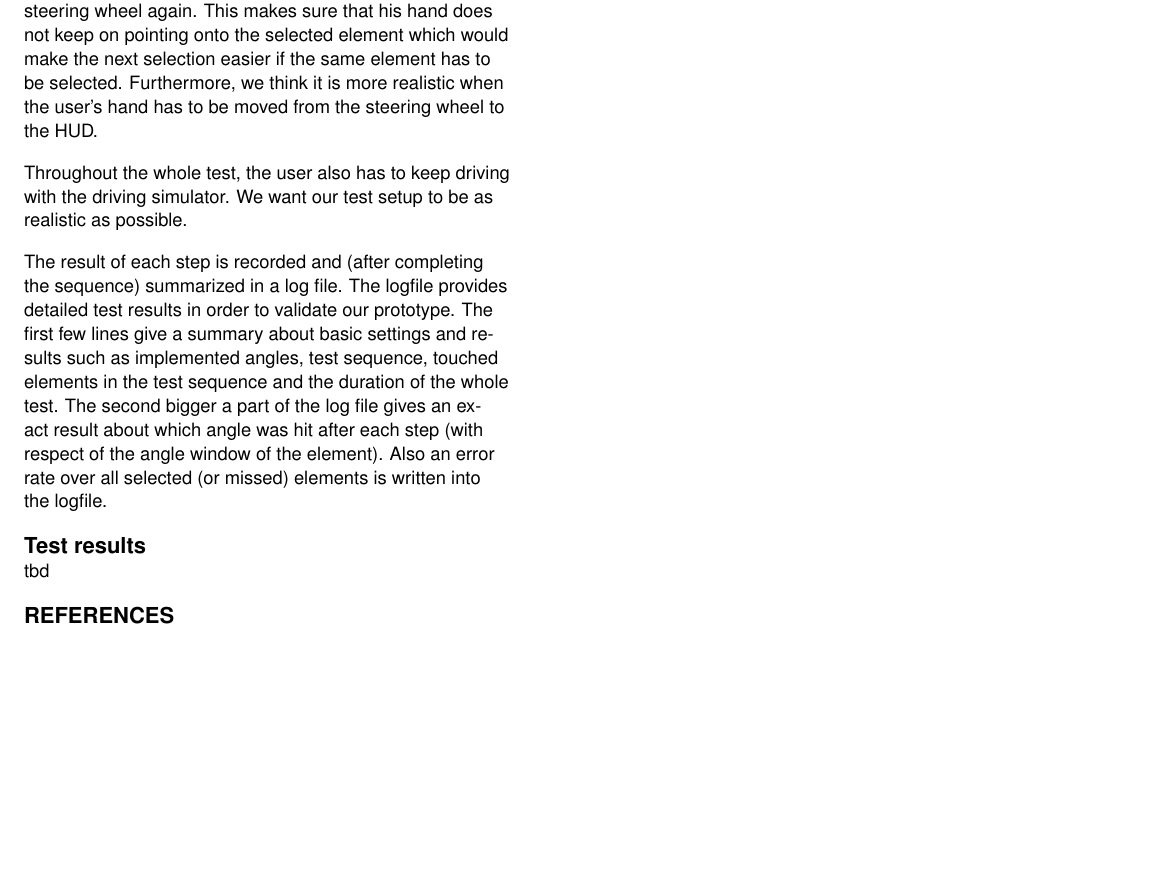
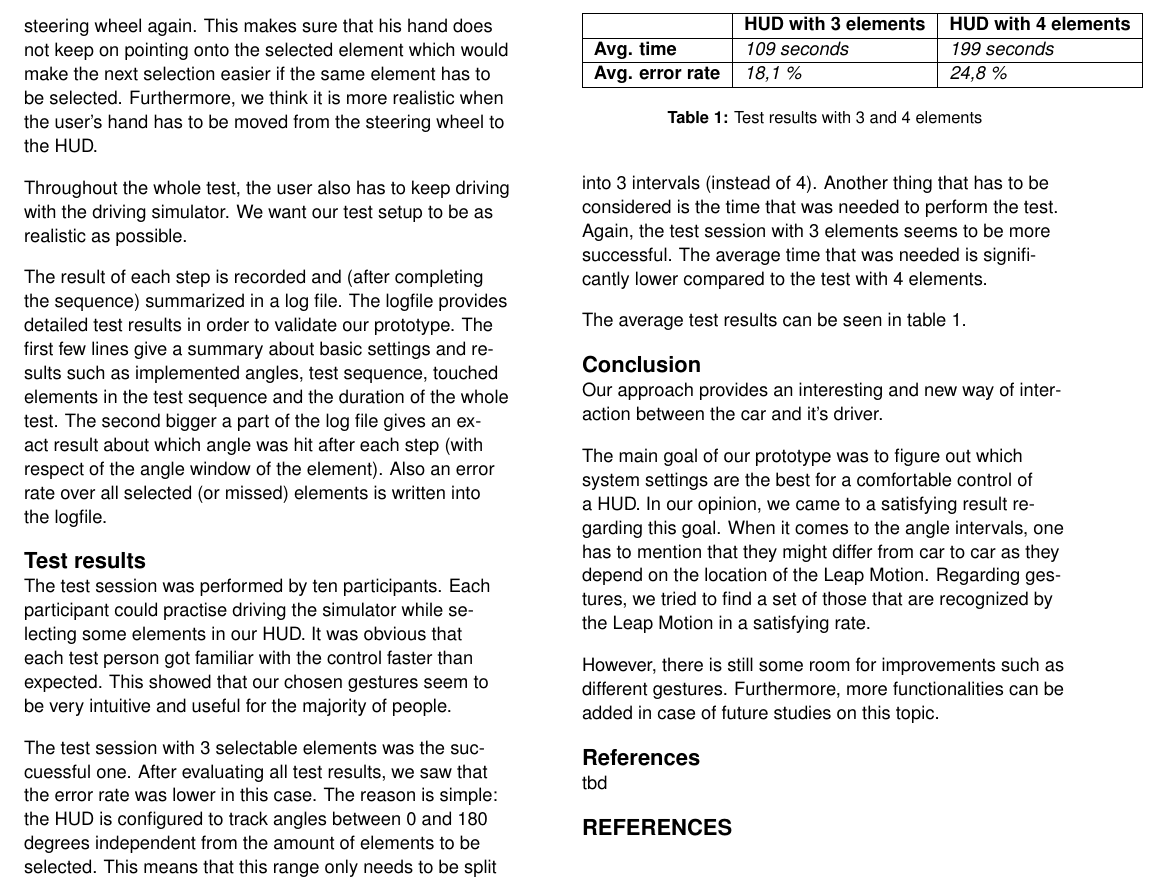
Before and after one commit to liquidsunset/HCI-Studio-SS2016, a LaTeX document (Paper/HUD_Leap_Paper.tex): part of page 3 of 3, cut so that both start at the same text, the shorter picture padded with empty space. Compiled offline with pdfLaTeX; a missing bibliography style is replaced by a similar one.

Commit message:
again continued paper

```diff
--- a/Paper/HUD_Leap_Paper.tex
+++ b/Paper/HUD_Leap_Paper.tex
@@ -155,8 +155,34 @@ Throughout the whole test, the user also has to keep driving with the driving si
 
 The result of each step is recorded and (after completing the sequence) summarized in a log file. The logfile provides detailed test results in order to validate our prototype. The first few lines give a summary about basic settings and results such as implemented angles, test sequence, touched elements in the test sequence and the duration of the whole test. The second bigger a part of the log file gives an exact result about which angle was hit after each step (with respect of the angle window of the element). Also an error rate over all selected (or missed) elements is written into the logfile.
 
+\section{Test results}
+The test session was performed by ten participants.  Each participant could practise driving the simulator while selecting some elements in our HUD. It was obvious that each test person got familiar with the control faster than expected. This showed that our chosen gestures seem to be very intuitive and useful for the majority of people.
 
-\section{Test results}
+The test session with 3 selectable elements was the succuessful one. After evaluating all test results, we saw that the error rate was lower in this case. The reason is simple: the HUD is configured to track angles between 0 and 180 degrees independent from the amount of elements to be selected. This means that this range only needs to be split into 3 intervals (instead of 4). Another thing that has to be considered is the time that was needed to perform the test. Again, the test session with 3 elements seems to be more successful. The average time that was needed is significantly lower compared to the test with 4 elements.
+
+The average test results can be seen in table 1.
+\begin{table}
+\begin{tabular}{|l|l|l|}
+\hline
+  & \textbf{HUD with 3 elements} & \textbf{HUD with 4 elements} \\
+\hline
+\textbf{Avg. time} & \textit{109 seconds} & \textit{199 seconds} \\
+\hline
+\textbf{Avg. error rate} & \textit{18,1 \%} & \textit{24,8 \%} \\
+\hline
+\end{tabular}
+\caption{Test results with 3 and 4 elements}
+\end{table}
+
+
+\section{Conclusion}
+Our approach provides an interesting and new way of interaction between the car and it's driver.
+
+The main goal of our prototype was to figure out which system settings are the best for a comfortable control of a HUD. In our opinion, we came to a satisfying result regarding this goal. When it comes to the angle intervals, one has to mention that they might differ from car to car as they depend on the location of the Leap Motion. Regarding gestures, we tried to find a set of those that are recognized by the Leap Motion in a satisfying rate.
+
+However, there is still some room for improvements such as different gestures. Furthermore, more functionalities can be added in case of future studies on this topic.
+
+\section{References}
 tbd
 
 \bibliographystyle{SIGCHI-Reference-Format}
```
Also changed, not shown: Paper/HUD_Leap_Paper.pdf, Paper/HUD_Leap_Paper.tex (2 more changed lines), 1 other file.
